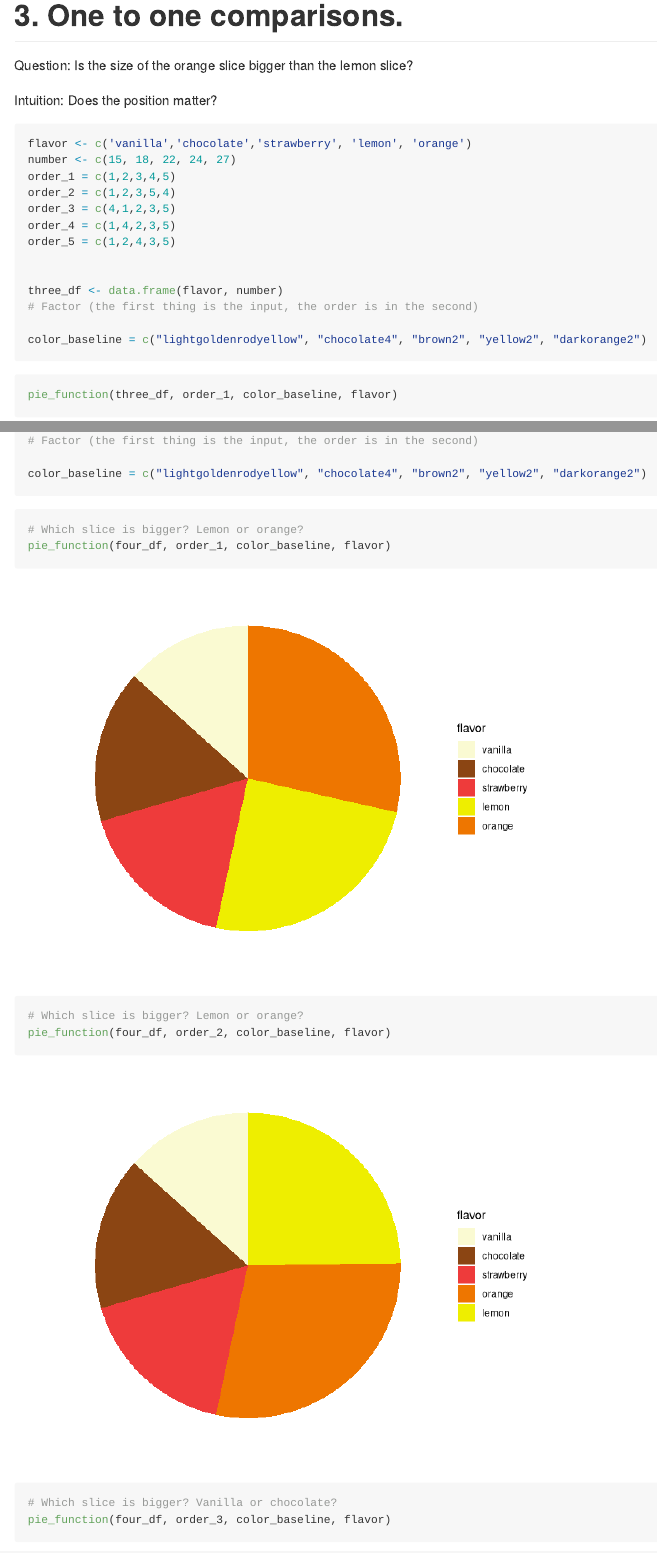
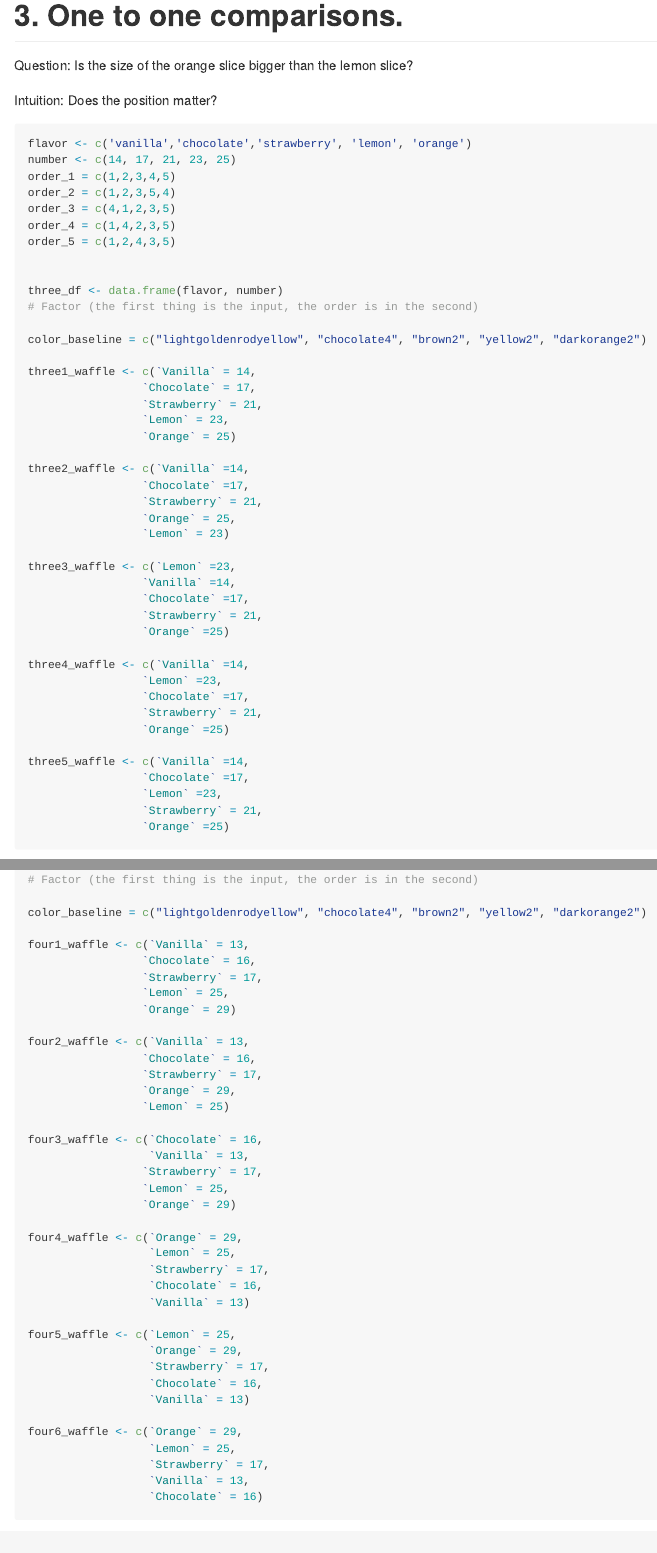
Before and after one commit to rodrigovaldes/data_viz_exp, an R Markdown document (Three_Four.Rmd): the page in a window 1100 px wide, from 760 px down, and a second part further down, joined at a grey line. Rendered offline with R 4.5, knitr and Pandoc, with nearby package versions; some code elsewhere in the file could not run offline.

Commit message:
Waffles for 3 and 4, and correction for waffle in 6.

````diff
--- a/Three_Four.Rmd
+++ b/Three_Four.Rmd
@@ -8,6 +8,7 @@
 ```{r setup, include=FALSE}
 knitr::opts_chunk$set(echo = TRUE)
 library(ggplot2)
+library(waffle)
 ```
 
 ```{r}
@@ -49,7 +50,7 @@
 
 ```{r}
 flavor <- c('vanilla','chocolate','strawberry', 'lemon', 'orange')
-number <- c(15, 18, 22, 24, 27)
+number <- c(14, 17, 21, 23, 25)
 order_1 = c(1,2,3,4,5)
 order_2 = c(1,2,3,5,4)
 order_3 = c(4,1,2,3,5)
@@ -61,6 +62,36 @@
 # Factor (the first thing is the input, the order is in the second)
 
 color_baseline = c("lightgoldenrodyellow", "chocolate4", "brown2", "yellow2", "darkorange2")
+
+three1_waffle <- c(`Vanilla` = 14,
+                 `Chocolate` = 17,
+                 `Strawberry` = 21,
+                 `Lemon` = 23,
+                 `Orange` = 25)
+
+three2_waffle <- c(`Vanilla` =14,
+                 `Chocolate` =17,
+                 `Strawberry` = 21,
+                 `Orange` = 25,
+                 `Lemon` = 23)
+
+three3_waffle <- c(`Lemon` =23,
+                 `Vanilla` =14,
+                 `Chocolate` =17,
+                 `Strawberry` = 21,
+                 `Orange` =25)
+
+three4_waffle <- c(`Vanilla` =14,
+                 `Lemon` =23,
+                 `Chocolate` =17,
+                 `Strawberry` = 21,
+                 `Orange` =25)
+
+three5_waffle <- c(`Vanilla` =14,
+                 `Chocolate` =17,
+                 `Lemon` =23,
+                 `Strawberry` = 21,
+                 `Orange` =25)
 ```
 
 ```{r}
@@ -79,7 +140,7 @@
 
 ```{r}
 flavor <- c('vanilla','chocolate','strawberry', 'lemon', 'orange')
-number <- c(14, 17, 18, 26, 30)
+number <- c(13, 16, 17, 25, 29)
 
 # General Ordering 1
 # Baseline
@@ -101,6 +162,42 @@
 # Factor (the first thing is the input, the order is in the second)
 
 color_baseline = c("lightgoldenrodyellow", "chocolate4", "brown2", "yellow2", "darkorange2")
+
+four1_waffle <- c(`Vanilla` = 13,
+                 `Chocolate` = 16,
+                 `Strawberry` = 17,
+                 `Lemon` = 25,
+                 `Orange` = 29)
+
+four2_waffle <- c(`Vanilla` = 13,
+                 `Chocolate` = 16,
+                 `Strawberry` = 17,
+                 `Orange` = 29,
+                 `Lemon` = 25)
+
+four3_waffle <- c(`Chocolate` = 16,
+                  `Vanilla` = 13,
+                 `Strawberry` = 17,
+                 `Lemon` = 25,
+                 `Orange` = 29)
+
+four4_waffle <- c(`Orange` = 29,
+                  `Lemon` = 25,
+                  `Strawberry` = 17,
+                  `Chocolate` = 16,
+                  `Vanilla` = 13)
+
+four5_waffle <- c(`Lemon` = 25,
+                  `Orange` = 29,
+                  `Strawberry` = 17,
+                  `Chocolate` = 16,
+                  `Vanilla` = 13)
+
+four6_waffle <- c(`Orange` = 29,
+                  `Lemon` = 25,
+                  `Strawberry` = 17,
+                  `Vanilla` = 13,
+                  `Chocolate` = 16)
 ```
 
 ```{r}
````
Also changed, not shown: Five_Six.Rmd (+5 -5 lines), Five_Six.md, Three_Four.md, Three_Four.Rmd (67 more changed lines), 48 other files.
